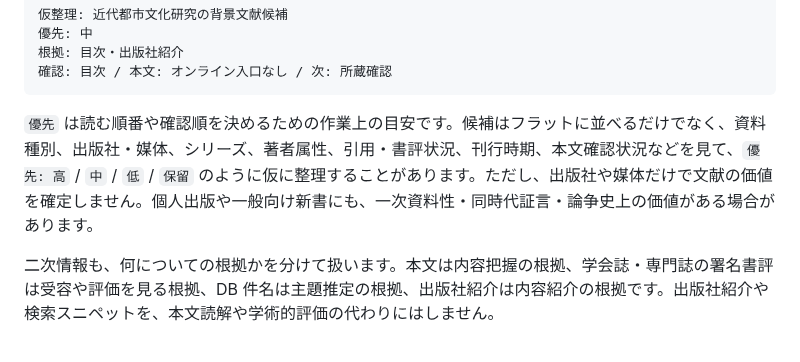
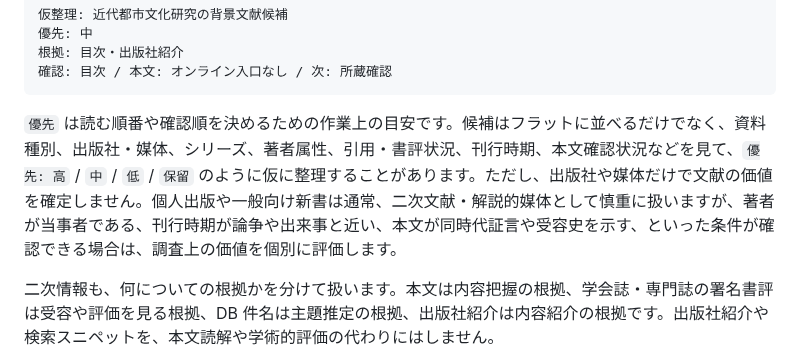
Before and after one commit to itarunnn/jp-lit-mcp, a Markdown page: docs/usage-guide.md, the part around the change. Rendered like a GitHub page.

Commit message:
Clarify evidence guidance for general shinsho

````diff
--- a/docs/usage-guide.md
+++ b/docs/usage-guide.md
@@ -120,7 +120,7 @@ Skill を確実に起動したい場合は、依頼の先頭に `文献DBで`
 確認: 目次 / 本文: オンライン入口なし / 次: 所蔵確認
 ```
 
-`優先` は読む順番や確認順を決めるための作業上の目安です。候補はフラットに並べるだけでなく、資料種別、出版社・媒体、シリーズ、著者属性、引用・書評状況、刊行時期、本文確認状況などを見て、`優先: 高` / `中` / `低` / `保留` のように仮に整理することがあります。ただし、出版社や媒体だけで文献の価値を確定しません。個人出版や一般向け新書にも、一次資料性・同時代証言・論争史上の価値がある場合があります。
+`優先` は読む順番や確認順を決めるための作業上の目安です。候補はフラットに並べるだけでなく、資料種別、出版社・媒体、シリーズ、著者属性、引用・書評状況、刊行時期、本文確認状況などを見て、`優先: 高` / `中` / `低` / `保留` のように仮に整理することがあります。ただし、出版社や媒体だけで文献の価値を確定しません。個人出版や一般向け新書は通常、二次文献・解説的媒体として慎重に扱いますが、著者が当事者である、刊行時期が論争や出来事と近い、本文が同時代証言や受容史を示す、といった条件が確認できる場合は、調査上の価値を個別に評価します。
 
 二次情報も、何についての根拠かを分けて扱います。本文は内容把握の根拠、学会誌・専門誌の署名書評は受容や評価を見る根拠、DB 件名は主題推定の根拠、出版社紹介は内容紹介の根拠です。出版社紹介や検索スニペットを、本文読解や学術的評価の代わりにはしません。
 
````
Also changed, not shown: 2 other files.
